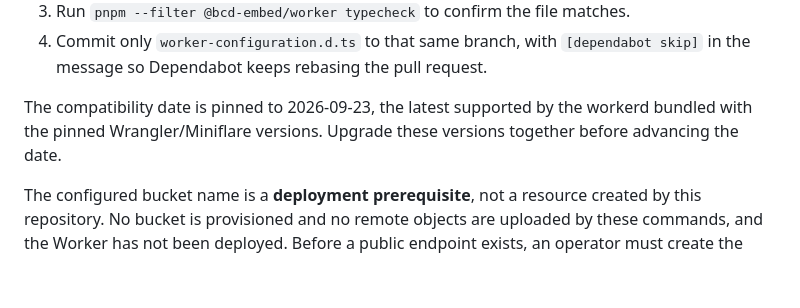
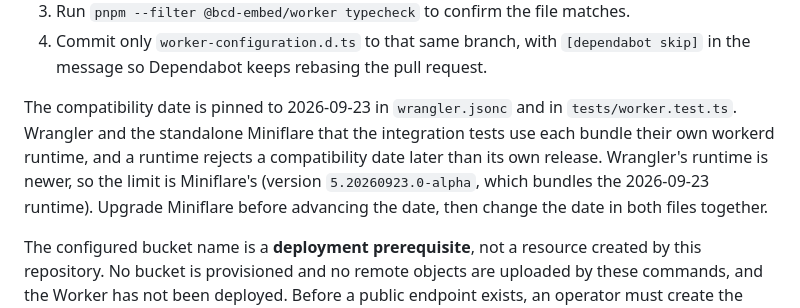
Before and after one commit to schalkneethling/bcd-embed, a Markdown page: apps/worker/README.md, the part around the change. GitHub-like rendering; blank space fills up the shorter version.

Commit message:
Name Miniflare as the limit on the Worker compatibility date [dependabot skip]
Wrangler 4.157.0 bundles a workerd runtime newer than 2026-09-23, so the README no longer holds that the pinned Wrangler limits the date. The standalone Miniflare used by the integration tests still bundles the 2026-09-23 runtime, which is now the limit.

Co-Authored-By: Claude Opus 5.5 <noreply@anthropic.com>

```diff
--- a/apps/worker/README.md
+++ b/apps/worker/README.md
@@ -36,9 +36,13 @@ approve it. If the workflow fails, regenerate the file by hand:
    `[dependabot skip]` in the message so Dependabot keeps rebasing the pull
    request.
 
-The compatibility date is pinned to 2026-09-23, the latest supported by the
-workerd bundled with the pinned Wrangler/Miniflare versions. Upgrade these
-versions together before advancing the date.
+The compatibility date is pinned to 2026-09-23 in `wrangler.jsonc` and in
+`tests/worker.test.ts`. Wrangler and the standalone Miniflare that the
+integration tests use each bundle their own workerd runtime, and a runtime
+rejects a compatibility date later than its own release. Wrangler's runtime is
+newer, so the limit is Miniflare's (version `5.20260923.0-alpha`, which bundles
+the 2026-09-23 runtime). Upgrade Miniflare before advancing the date, then
+change the date in both files together.
 
 The configured bucket name is a **deployment prerequisite**, not a resource
 created by this repository. No bucket is provisioned and no remote objects are
```
